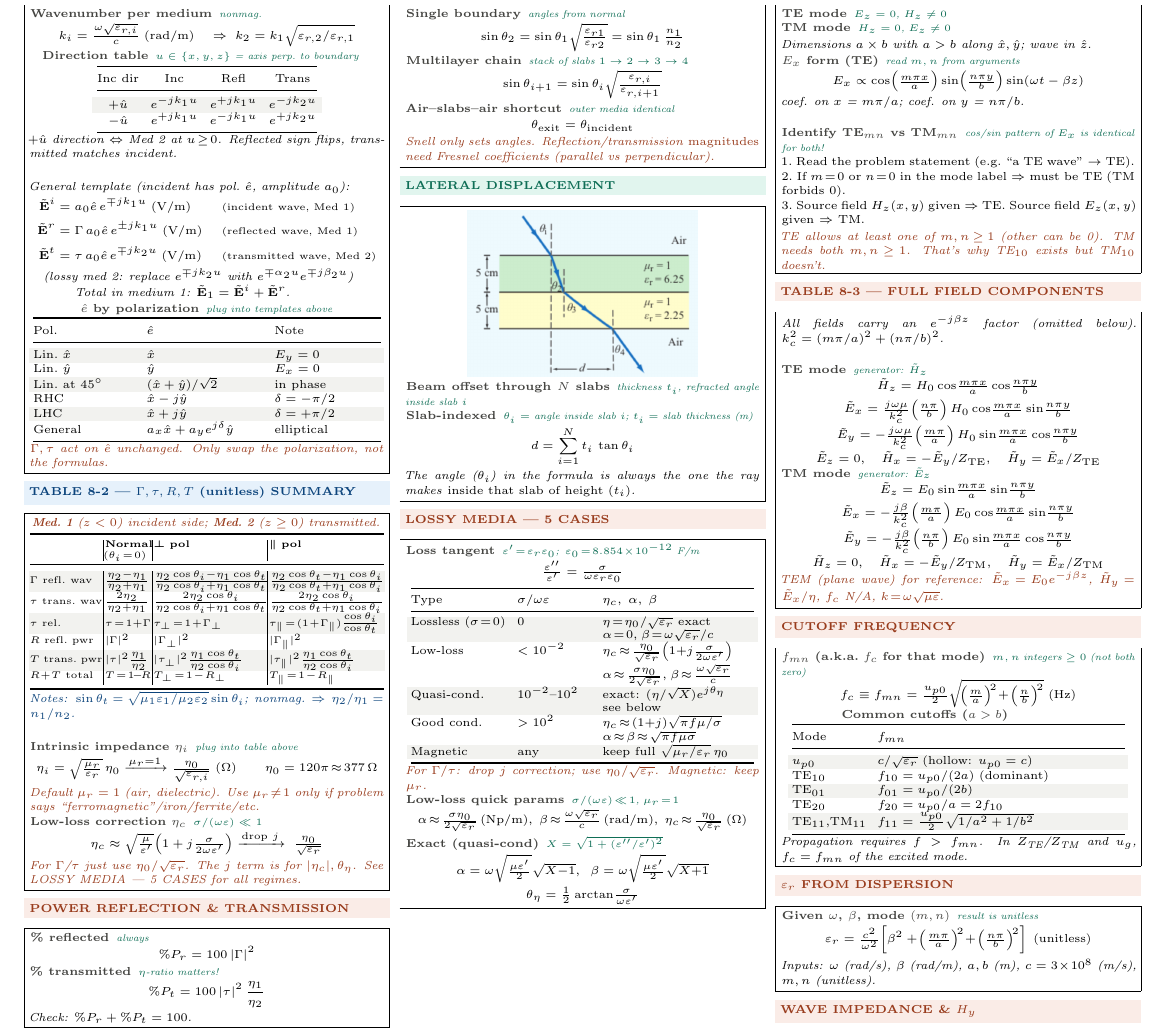
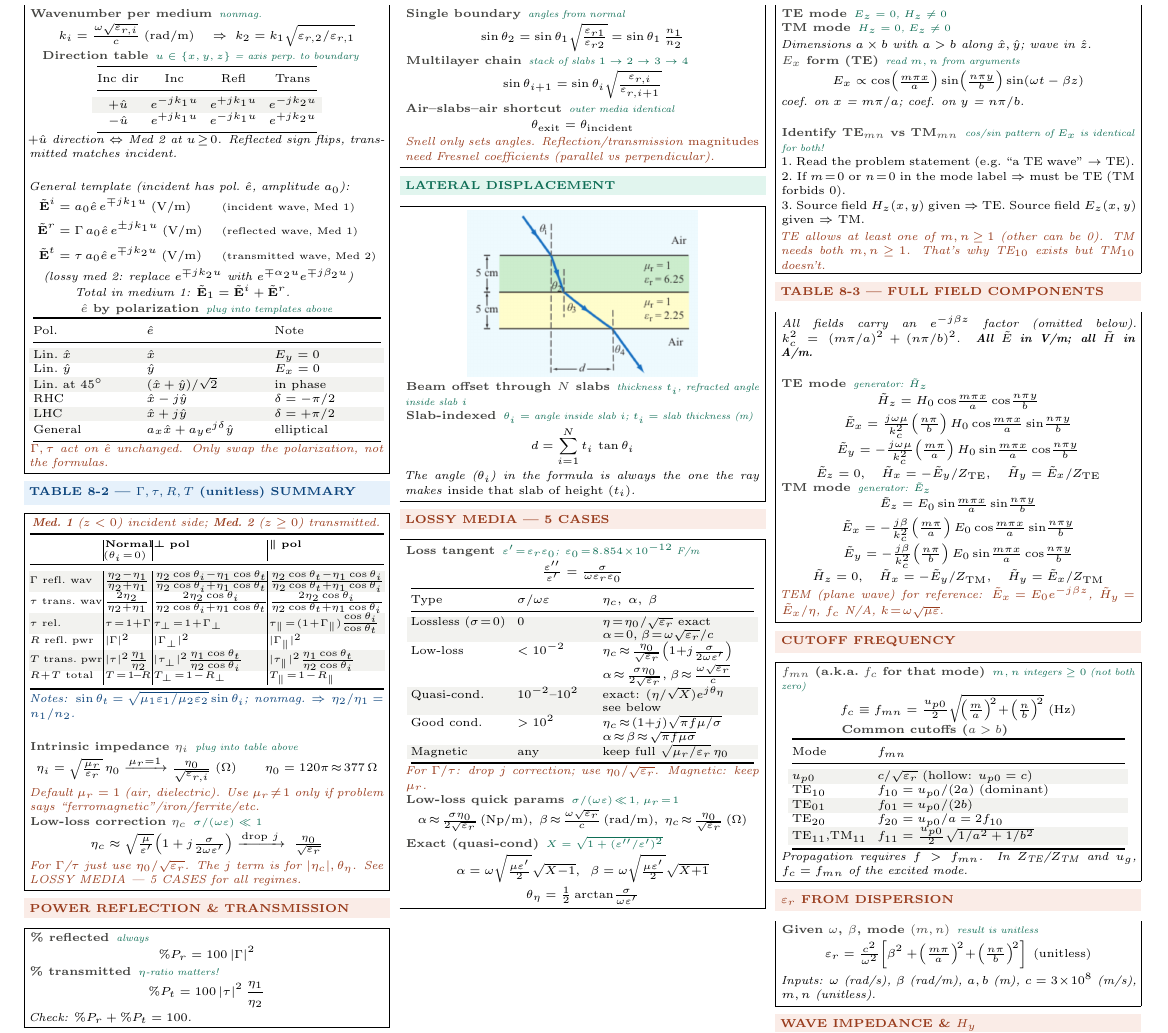
Before and after one commit to BaoPSU/ECE332-EMAG-II-Portland-State-University, a LaTeX document (Notes/Cheatsheets/Final/src/ECE332_HW3_cheatsheet.tex): part of the page before the commit and part of page 1 of 2 after it, cut so that both start at the same text. Compiled offline with pdfLaTeX.

Commit message:
HW3 sheet: Table 8-3 header note E in V/m, H in A/m

```diff
--- a/Notes/Cheatsheets/Final/src/ECE332_HW3_cheatsheet.tex
+++ b/Notes/Cheatsheets/Final/src/ECE332_HW3_cheatsheet.tex
@@ -205,7 +205,7 @@ Good cond. & $>10^2$ & $\eta_c\!\approx\!(1{+}j)\sqrt{\pi f\mu/\sigma}$\newline
 \vspace{2pt}
 \shead{coralbg}{coral}{TABLE 8-3 --- FULL FIELD COMPONENTS}
 \begin{ebox}
-\textit{All fields carry an $e^{-j\beta z}$ factor (omitted below). $k_c^2 = (m\pi/a)^2+(n\pi/b)^2$.}\\[1pt]
+\textit{All fields carry an $e^{-j\beta z}$ factor (omitted below). $k_c^2 = (m\pi/a)^2+(n\pi/b)^2$. \textbf{All $\tilde{E}$ in V/m; all $\tilde{H}$ in A/m.}}\\[1pt]
 
 \eq{TE mode}{generator: $\tilde{H}_z$}
 \[\tilde{H}_z = H_0\cos\!\tfrac{m\pi x}{a}\cos\!\tfrac{n\pi y}{b}\]
```
